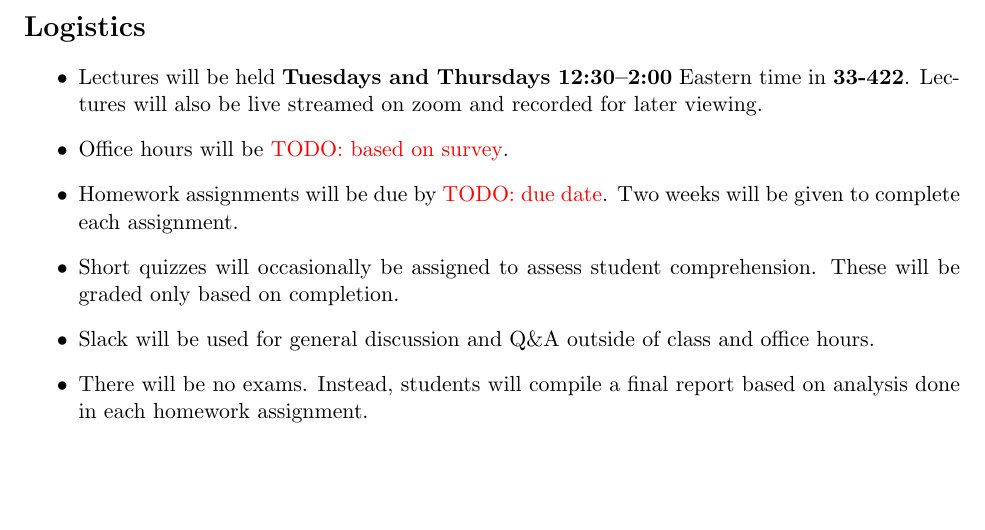
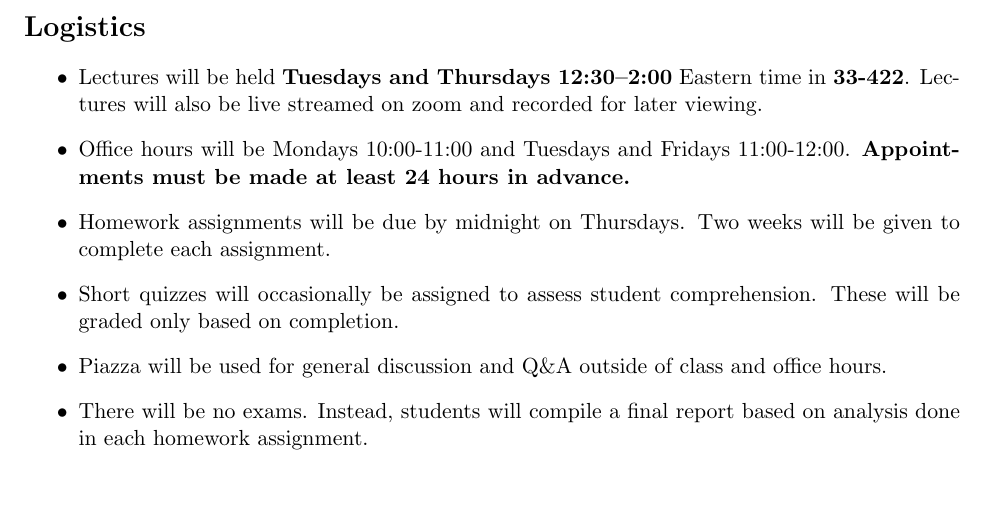
Before and after one commit to timcavesmith/adcs-project-code-mit2026, a LaTeX document (syllabus/syllabus.tex): part of page 1 of 4, cut so that both start at the same text. Compiled offline with pdfLaTeX.

Commit message:
syllabus update

```diff
--- a/syllabus/syllabus.tex
+++ b/syllabus/syllabus.tex
@@ -49,11 +49,11 @@ The course will be based around a project in which each student analyzes the att
 \begin{itemize}
 	\item Lectures will be held \textbf{Tuesdays and Thursdays 12:30--2:00} Eastern time in \textbf{33-422}. Lectures will also be live streamed on zoom and recorded for later viewing.
 	%\item Recitation will be held Fridays on Zoom at 11 AM.
-	\item Office hours will be \todo{based on survey}.
-	\item Homework assignments will be due by \todo{due date}. Two weeks will be given to complete each assignment.
+	\item Office hours will be Mondays 10:00-11:00 and Tuesdays and Fridays 11:00-12:00. \textbf{Appointments must be made at least 24 hours in advance.}
+	\item Homework assignments will be due by midnight on Thursdays. Two weeks will be given to complete each assignment.
 	\item Short quizzes will occasionally be assigned to assess student comprehension. These will be graded only based on completion.
 	% \item GitHub will be used to distribute assignments and GradeScope will be used for submissions.
-	\item Slack will be used for general discussion and Q\&A outside of class and office hours.
+	\item Piazza will be used for general discussion and Q\&A outside of class and office hours.
 	\item There will be no exams. Instead, students will compile a final report based on analysis done in each homework assignment.
 \end{itemize}
 
```
Also changed, not shown: syllabus/syllabus.pdf.
